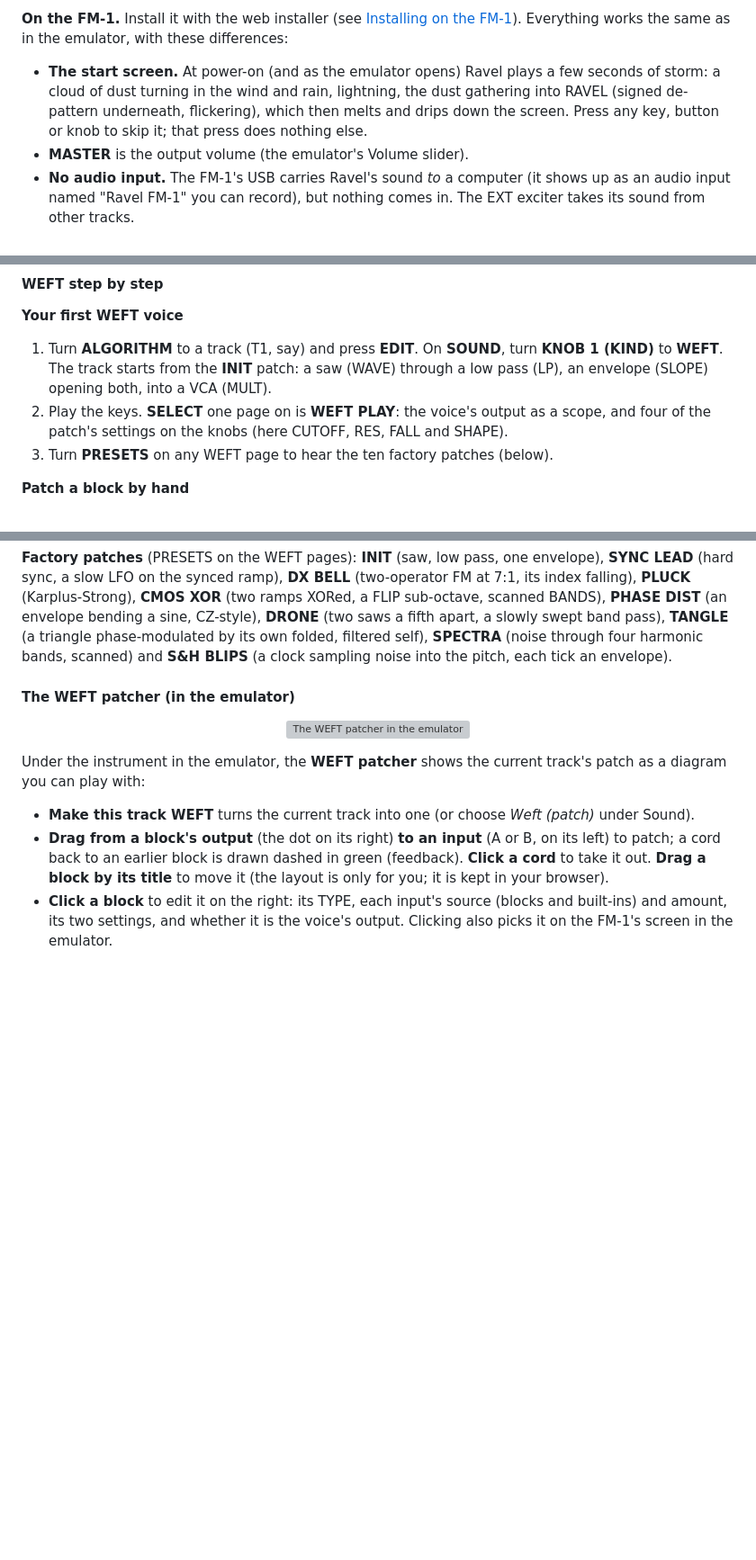
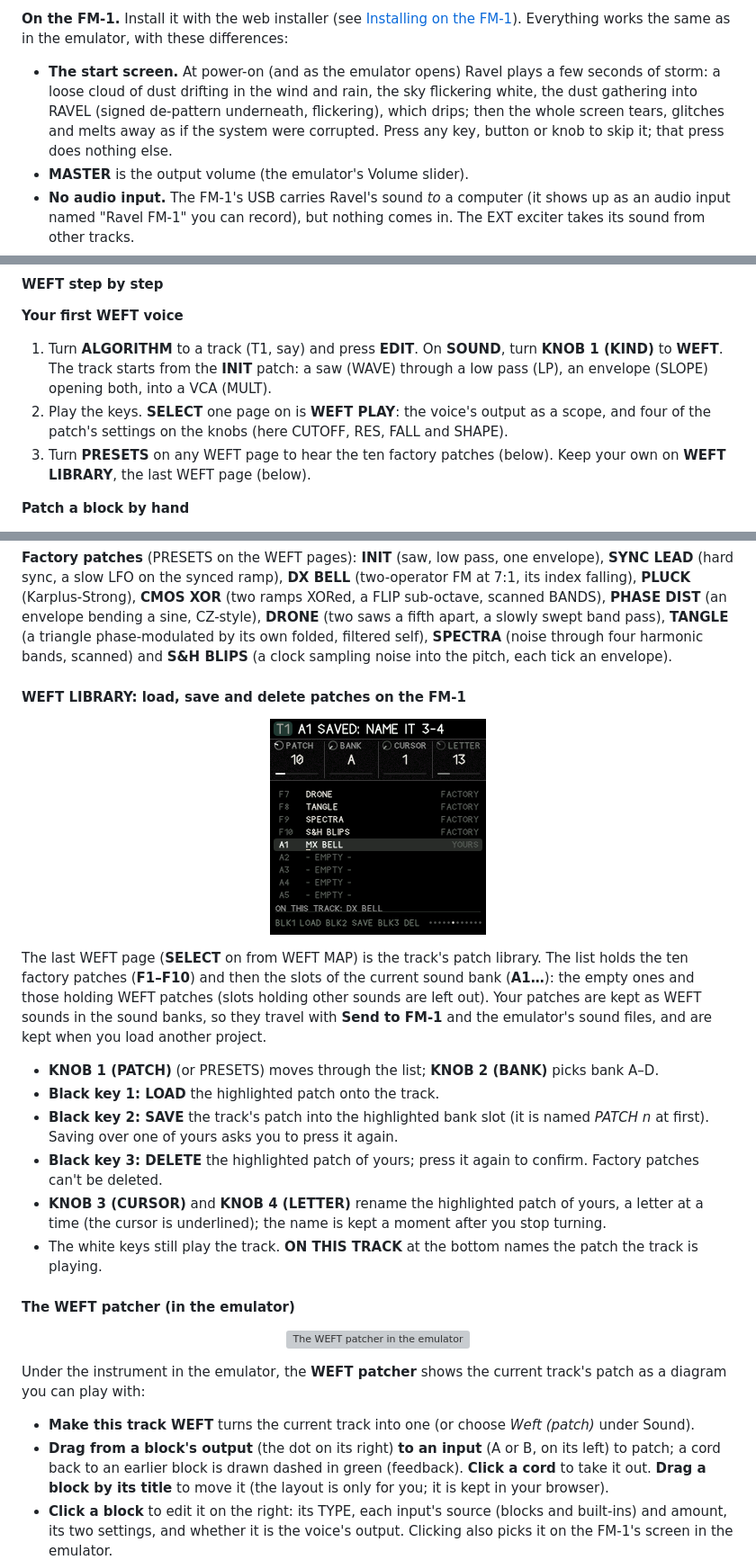
Before and after one commit to De-Pattern/Ravel_FM1, a Markdown page: README.md, 3 parts joined by grey strips. Shown at 90% size. Rendered like a GitHub page; pictures changed too: docs/manual/weft-library.png (added); blank space fills up the shorter version; grey boxes are pictures that could not be loaded.

```diff
--- a/README.md
+++ b/README.md
@@ -110,7 +110,7 @@ Projects you save in the emulator are kept in your browser, so they are still th
 
 **On the FM-1.** Install it with the web installer (see [Installing on the FM-1](#installing-on-the-fm-1)). Everything works the same as in the emulator, with these differences:
 
-- **The start screen.** At power-on (and as the emulator opens) Ravel plays a few seconds of storm: a cloud of dust turning in the wind and rain, lightning, the dust gathering into RAVEL (signed de-pattern underneath, flickering), which then melts and drips down the screen. Press any key, button or knob to skip it; that press does nothing else.
+- **The start screen.** At power-on (and as the emulator opens) Ravel plays a few seconds of storm: a loose cloud of dust drifting in the wind and rain, the sky flickering white, the dust gathering into RAVEL (signed de-pattern underneath, flickering), which drips; then the whole screen tears, glitches and melts away as if the system were corrupted. Press any key, button or knob to skip it; that press does nothing else.
 - **MASTER** is the output volume (the emulator's Volume slider).
 - **No audio input.** The FM-1's USB carries Ravel's sound *to* a computer (it shows up as an audio input named "Ravel FM-1" you can record), but nothing comes in. The EXT exciter takes its sound from other tracks.
 - **Saving pauses the sound for a moment**, because the code runs from the same flash the project is written to.
@@ -361,7 +361,7 @@ Patch it on the FM-1's pages, or with the mouse or a finger in the emulator's **
 
 1. Turn **ALGORITHM** to a track (T1, say) and press **EDIT**. On **SOUND**, turn **KNOB 1 (KIND)** to **WEFT**. The track starts from the **INIT** patch: a saw (WAVE) through a low pass (LP), an envelope (SLOPE) opening both, into a VCA (MULT).
 2. Play the keys. **SELECT** one page on is **WEFT PLAY**: the voice's output as a scope, and four of the patch's settings on the knobs (here CUTOFF, RES, FALL and SHAPE).
-3. Turn **PRESETS** on any WEFT page to hear the ten factory patches (below).
+3. Turn **PRESETS** on any WEFT page to hear the ten factory patches (below). Keep your own on **WEFT LIBRARY**, the last WEFT page (below).
 
 **Patch a block by hand**
 
@@ -410,6 +410,19 @@ All signals run about −1 to +1; SLOPE and SLEW run 0 to 1 (envelopes). An inpu
 **Voices and cost.** WEFT tracks share **four voices**; a track takes one or two (VOICES on SOUND; with one, the voice carries on from note to note, its oscillators and delays unbroken). Each voice runs every block it has at the full sample rate, so a big patch costs about as much as three or four voices of a synth engine: watch GLO › CPU. A released voice ends once it has been quiet a moment (a patch with no envelope after its last block rings on until 12 s after release). When the overload guard is holding voices back, WEFT keeps to two.
 
 **Factory patches** (PRESETS on the WEFT pages): **INIT** (saw, low pass, one envelope), **SYNC LEAD** (hard sync, a slow LFO on the synced ramp), **DX BELL** (two-operator FM at 7:1, its index falling), **PLUCK** (Karplus-Strong), **CMOS XOR** (two ramps XORed, a FLIP sub-octave, scanned BANDS), **PHASE DIST** (an envelope bending a sine, CZ-style), **DRONE** (two saws a fifth apart, a slowly swept band pass), **TANGLE** (a triangle phase-modulated by its own folded, filtered self), **SPECTRA** (noise through four harmonic bands, scanned) and **S&H BLIPS** (a clock sampling noise into the pitch, each tick an envelope).
+
+#### WEFT LIBRARY: load, save and delete patches on the FM-1
+
+<p align="center"><img src="docs/manual/weft-library.png" alt="WEFT LIBRARY" width="240"></p>
+
+The last WEFT page (**SELECT** on from WEFT MAP) is the track's patch library. The list holds the ten factory patches (**F1–F10**) and then the slots of the current sound bank (**A1…**): the empty ones and those holding WEFT patches (slots holding other sounds are left out). Your patches are kept as WEFT sounds in the sound banks, so they travel with **Send to FM-1** and the emulator's sound files, and are kept when you load another project.
+
+- **KNOB 1 (PATCH)** (or PRESETS) moves through the list; **KNOB 2 (BANK)** picks bank A–D.
+- **Black key 1: LOAD** the highlighted patch onto the track.
+- **Black key 2: SAVE** the track's patch into the highlighted bank slot (it is named *PATCH n* at first). Saving over one of yours asks you to press it again.
+- **Black key 3: DELETE** the highlighted patch of yours; press it again to confirm. Factory patches can't be deleted.
+- **KNOB 3 (CURSOR)** and **KNOB 4 (LETTER)** rename the highlighted patch of yours, a letter at a time (the cursor is underlined); the name is kept a moment after you stop turning.
+- The white keys still play the track. **ON THIS TRACK** at the bottom names the patch the track is playing.
 
 #### The WEFT patcher (in the emulator)
 
```
Also changed, not shown: other parts of README.md (+2 -1 lines), 6 other files.
